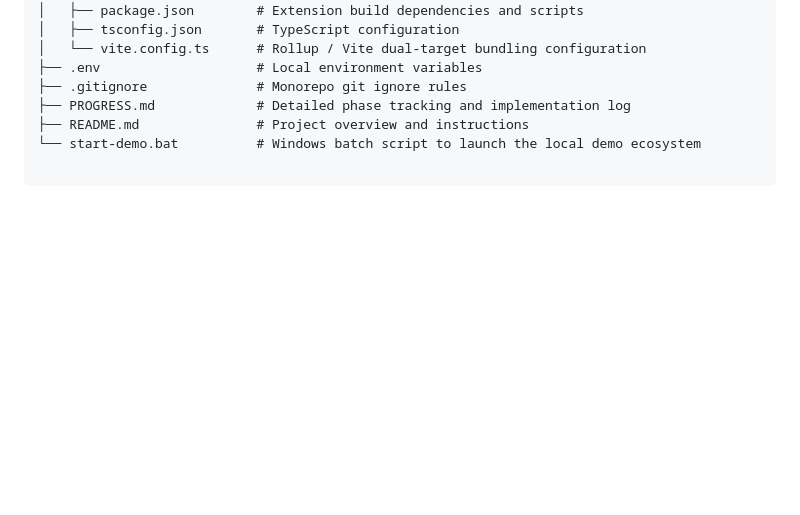
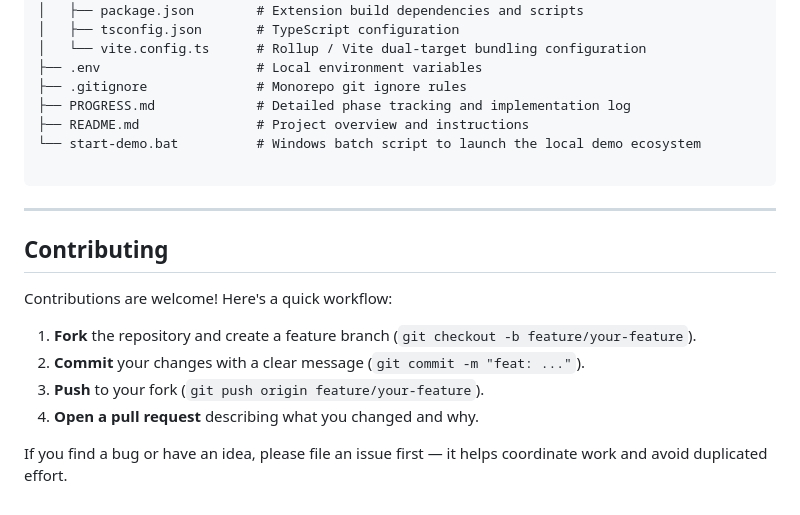
Before and after one commit to Abhay-ab0045/Drishti, a Markdown page: readme.md, the part around the change. Rendered like a GitHub page; blank space fills up the shorter version.

Commit message:
docs: add contributing section to README

````diff
--- a/readme.md
+++ b/readme.md
@@ -94,3 +94,16 @@ Drishti/
 └── start-demo.bat          # Windows batch script to launch the local demo ecosystem
 
 ```
+
+---
+
+## Contributing
+
+Contributions are welcome! Here's a quick workflow:
+
+1. **Fork** the repository and create a feature branch (`git checkout -b feature/your-feature`).
+2. **Commit** your changes with a clear message (`git commit -m "feat: ..."`).
+3. **Push** to your fork (`git push origin feature/your-feature`).
+4. **Open a pull request** describing what you changed and why.
+
+If you find a bug or have an idea, please file an issue first — it helps coordinate work and avoid duplicated effort.
````
